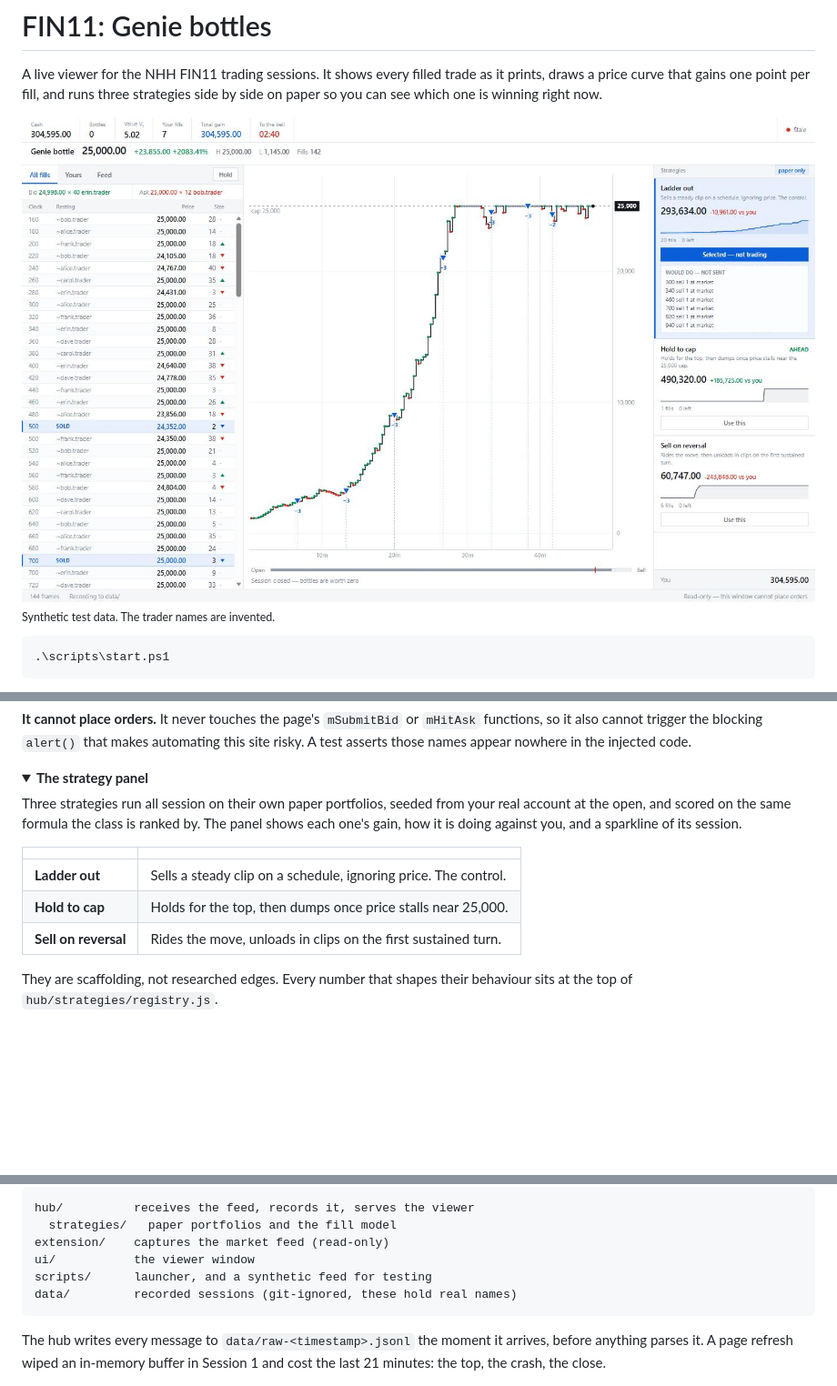
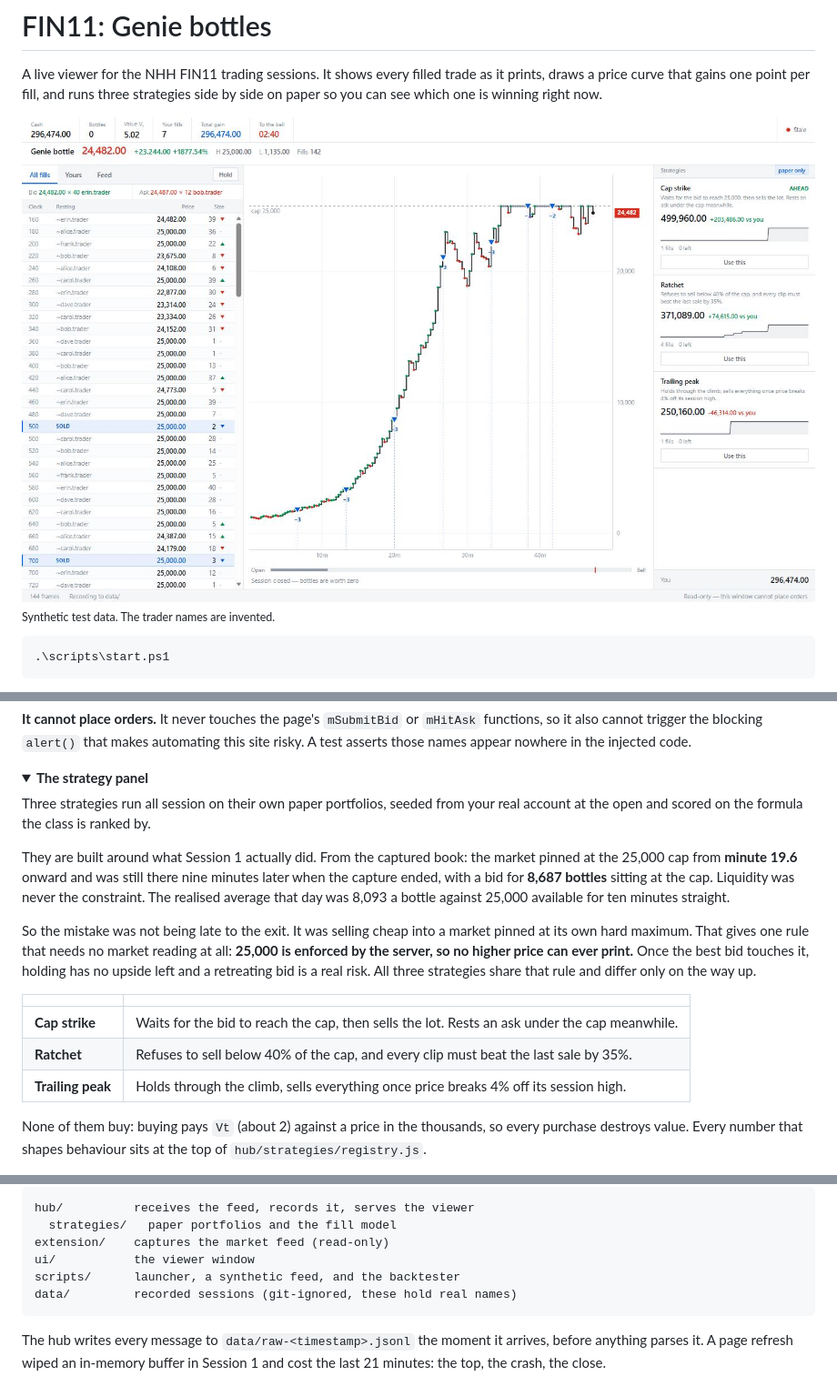
Before and after one commit to baptistecristo/FIN11, a Markdown page: README.md, 3 parts joined by grey strips. Shown at 91% size. GitHub-like rendering; pictures changed too: docs/viewer.jpg; folded sections open; blank space fills up the shorter version.

````diff
--- a/README.md
+++ b/README.md
@@ -62,15 +62,27 @@ site risky. A test asserts those names appear nowhere in the injected code.
 <summary><b>The strategy panel</b></summary>
 
 Three strategies run all session on their own paper portfolios, seeded from your real
-account at the open, and scored on the same formula the class is ranked by. The panel
-shows each one's gain, how it is doing against you, and a sparkline of its session.
+account at the open and scored on the formula the class is ranked by.
+
+They are built around what Session 1 actually did. From the captured book: the market
+pinned at the 25,000 cap from **minute 19.6** onward and was still there nine minutes
+later when the capture ended, with a bid for **8,687 bottles** sitting at the cap.
+Liquidity was never the constraint. The realised average that day was 8,093 a bottle
+against 25,000 available for ten minutes straight.
+
+So the mistake was not being late to the exit. It was selling cheap into a market
+pinned at its own hard maximum. That gives one rule that needs no market reading at
+all: **25,000 is enforced by the server, so no higher price can ever print.** Once the
+best bid touches it, holding has no upside left and a retreating bid is a real risk.
+All three strategies share that rule and differ only on the way up.
 
 | | |
 |---|---|
-| **Ladder out** | Sells a steady clip on a schedule, ignoring price. The control. |
-| **Hold to cap** | Holds for the top, then dumps once price stalls near 25,000. |
-| **Sell on reversal** | Rides the move, unloads in clips on the first sustained turn. |
+| **Cap strike** | Waits for the bid to reach the cap, then sells the lot. Rests an ask under the cap meanwhile. |
+| **Ratchet** | Refuses to sell below 40% of the cap, and every clip must beat the last sale by 35%. |
+| **Trailing peak** | Holds through the climb, sells everything once price breaks 4% off its session high. |
 
-They are scaffolding, not researched edges. Every number that shapes their behaviour
-sits at the top of `hub/strategies/registry.js`.
+None of them buy: buying pays `Vt` (about 2) against a price in the thousands, so every
+purchase destroys value. Every number that shapes behaviour sits at the top of
+`hub/strategies/registry.js`.
 
@@ -141,7 +165,7 @@ hub/          receives the feed, records it, serves the viewer
   strategies/   paper portfolios and the fill model
 extension/    captures the market feed (read-only)
 ui/           the viewer window
-scripts/      launcher, and a synthetic feed for testing
+scripts/      launcher, a synthetic feed, and the backtester
 data/         recorded sessions (git-ignored, these hold real names)
 ```
 
````
Also changed, not shown: other parts of README.md (+21 -9 lines), 3 other files.
